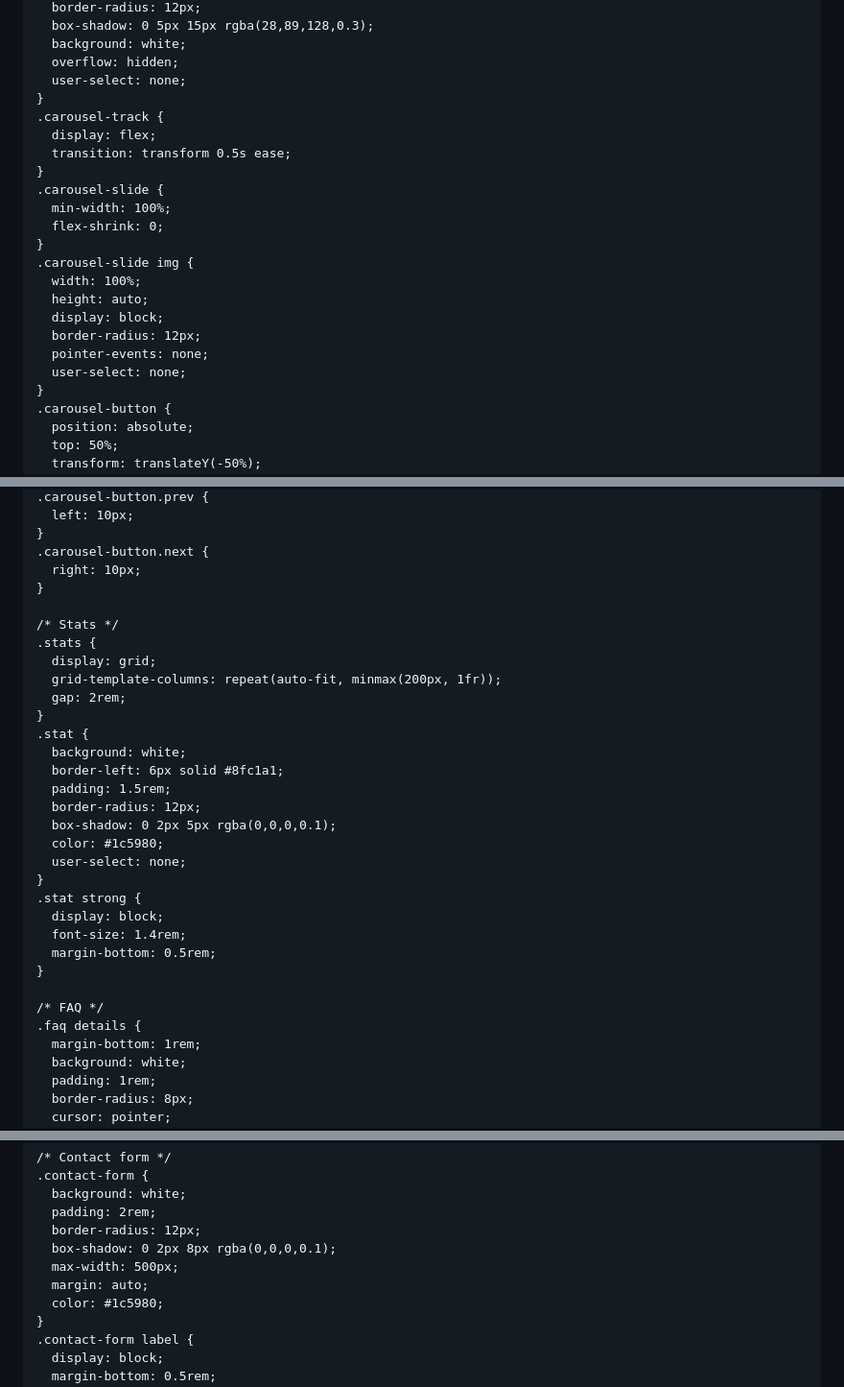
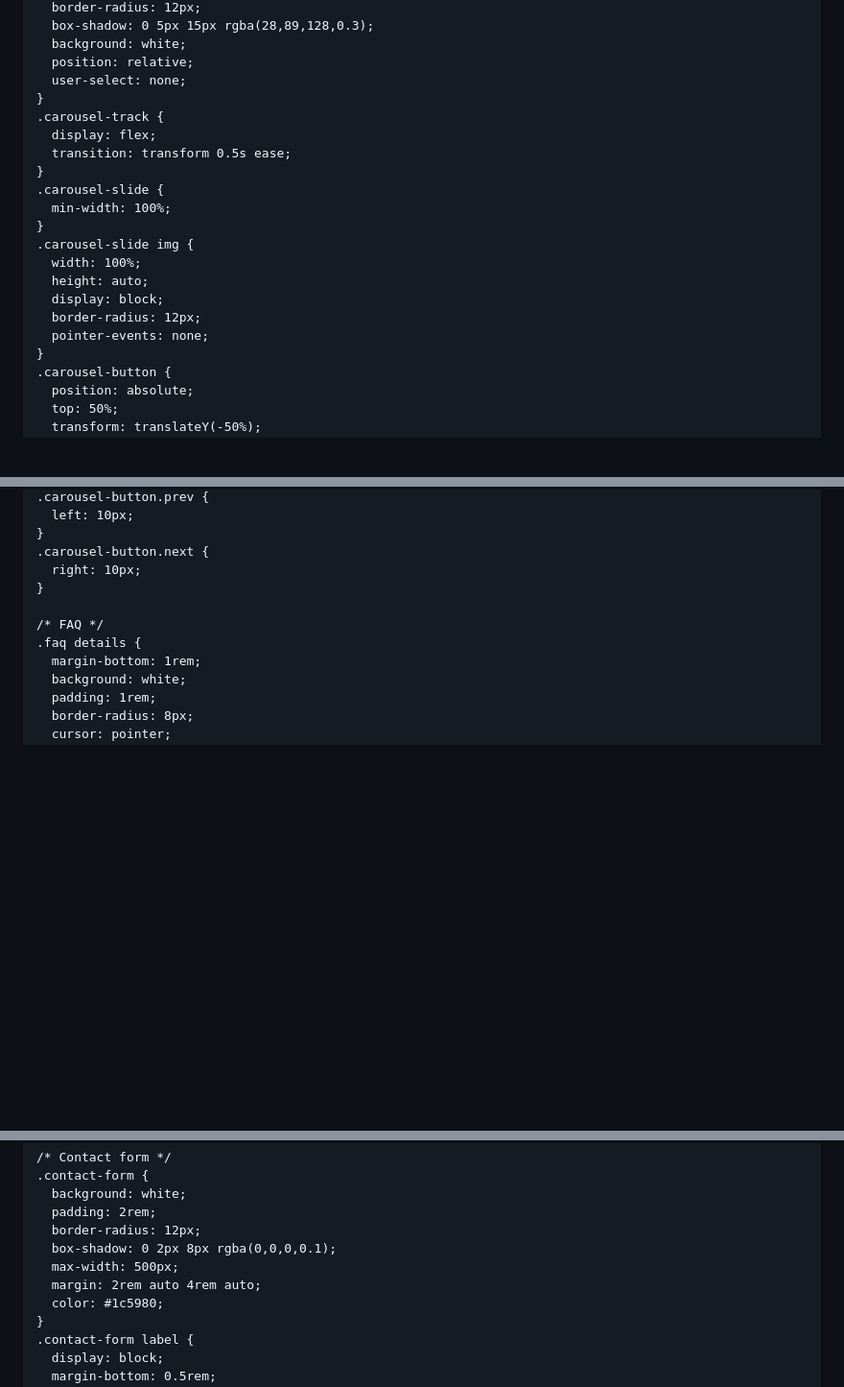
Before and after one commit to Silentwitnessteam/Silent-witness, a Markdown page: README.md, 3 parts joined by grey strips. Shown: that part at 96% size. Rendered like a GitHub page; blank space fills up the shorter version.

```diff
--- a/README.md
+++ b/README.md
@@ -206,7 +146,7 @@
       border-radius: 12px;
       box-shadow: 0 5px 15px rgba(28,89,128,0.3);
       background: white;
-      overflow: hidden;
+      position: relative;
       user-select: none;
     }
     .carousel-track {
@@ -215,7 +155,6 @@
     }
     .carousel-slide {
       min-width: 100%;
-      flex-shrink: 0;
     }
     .carousel-slide img {
       width: 100%;
@@ -223,7 +162,6 @@
       display: block;
       border-radius: 12px;
       pointer-events: none;
-      user-select: none;
     }
     .carousel-button {
       position: absolute;
@@ -249,27 +187,6 @@
     }
     .carousel-button.next {
       right: 10px;
-    }
-
-    /* Stats */
-    .stats {
-      display: grid;
-      grid-template-columns: repeat(auto-fit, minmax(200px, 1fr));
-      gap: 2rem;
-    }
-    .stat {
-      background: white;
-      border-left: 6px solid #8fc1a1;
-      padding: 1.5rem;
-      border-radius: 12px;
-      box-shadow: 0 2px 5px rgba(0,0,0,0.1);
-      color: #1c5980;
-      user-select: none;
-    }
-    .stat strong {
-      display: block;
-      font-size: 1.4rem;
-      margin-bottom: 0.5rem;
     }
 
     /* FAQ */
@@ -301,7 +218,7 @@
       border-radius: 12px;
       box-shadow: 0 2px 8px rgba(0,0,0,0.1);
       max-width: 500px;
-      margin: auto;
+      margin: 2rem auto 4rem auto;
       color: #1c5980;
     }
     .contact-form label {
```
Also changed, not shown: other parts of README.md (+226 -290 lines).
